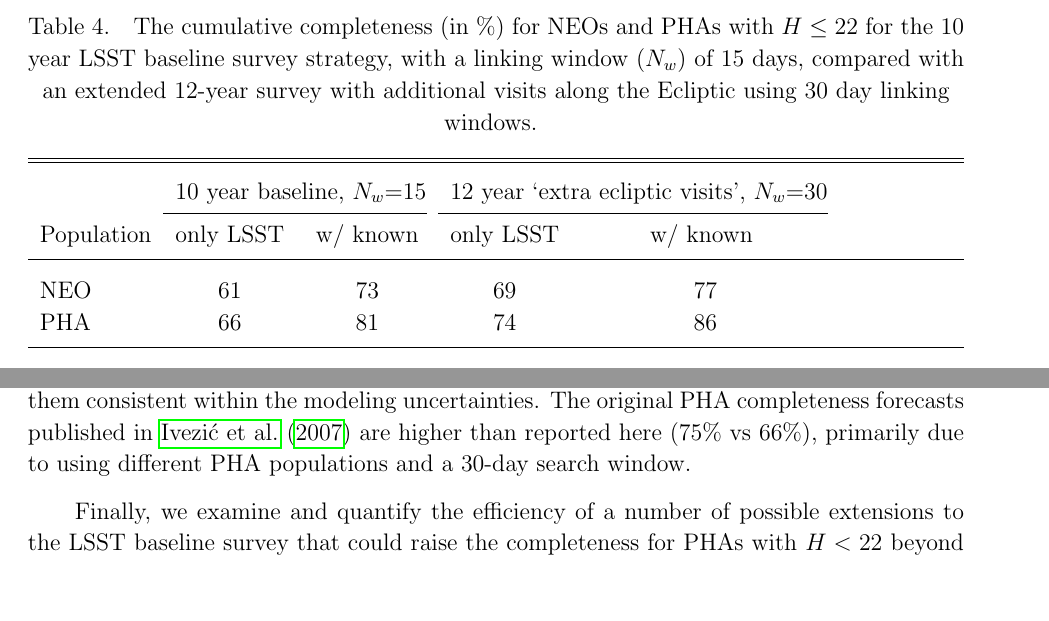
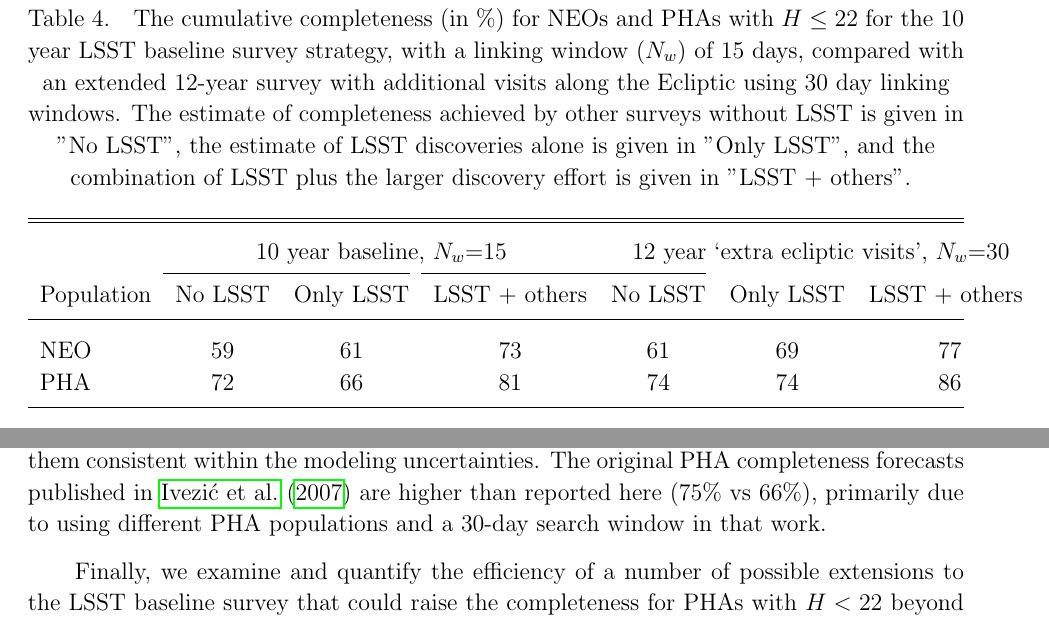
Before and after one commit to lsst-pst/neo_capabilities, a LaTeX paper (neo_capabilities.tex, which reads discussion.tex, opsim.tex): two parts of pages 41 and 47 of 65 before the commit and two parts of pages 45 and 47 of 65 after it, joined at a grey line, cut so that both start at the same text, the shorter picture padded with empty space. Compiled offline with pdfLaTeX.

Commit message:
Update figures

```diff
--- a/discussion.tex
+++ b/discussion.tex
@@ -35,9 +35,9 @@
 %the whole LSST mission would be jeopardized.
 
 Having established that the LSST will successfully identify moving objects, we've examined the expected discovery yields for the PHA and NEO populations. Our results show that the current LSST baseline survey strategy would yield a completeness for PHAs with $H<22$ of about 66\%, and NEOs with $H<22$ of about 61\% (without including objects discovered by prior and contemporaneous surveys). We compared our results presented here to two analogous recent studies by \citet[]{GMS2016} and \citet{VeresChesley2017neo}, and find them consistent within the modeling uncertainties. The original
-PHA completeness forecasts published in \cite{IvezicNEO2007} are higher than reported here (75\% vs 66\%), primarily due to using different PHA populations and a 30-day search window.
+PHA completeness forecasts published in \cite{IvezicNEO2007} are higher than reported here (75\% vs 66\%), primarily due to using different PHA populations and a 30-day search window in that work.
 
 Finally, we examine and quantify the efficiency of a number of possible extensions to the LSST baseline survey that could raise the
-completeness for PHAs with $H<22$ beyond 80\%. We find that the ``extra ecliptic visits'' strategy (astro\_lsst\_01\_1016), executed over 10 years and with a 30-day MOPS linking window could boost the overall PHA completeness to 84\% (including objects discovered by contemporaneous surveys). The downside to this option is that the remaining LSST science cases would receive $\sim 20$\% less observing time, likely rendering it unacceptable to the broader LSST community.
+completeness for PHAs with $H<22$ beyond 80\%. We find that the ``extra ecliptic visits'' strategy ({\it astro\_lsst\_01\_1016}), executed over 10 years and with a 30-day MOPS linking window could boost the overall PHA completeness to 84\% (including objects discovered by contemporaneous surveys). The downside to this option is that the remaining LSST science cases would receive $\sim 20$\% less observing time, likely rendering it unacceptable to the broader LSST community.
 
 However, if the survey is extended to 12 years and utilizes this strategy the main LSST proposal (``deep-wide-fast'') receives as many visits after 12 years as it would receive after 10 years of the
--- a/opsim.tex
+++ b/opsim.tex
@@ -379,20 +379,22 @@
 Combining these discoveries with those from the ``extra ecliptic visits'' strategy under a 30-day MOPS linking window, we find that including the LSST into the NEO discovery system boosts overall PHA completeness to 84\% over a 10-yr period, and 86\% if the survey is extended to 12 years. These results are summarized in Figure~\ref{fig:knownObj} and Table~\ref{tab:completeness2}.
 
 
-\begin{deluxetable}{lcccc}
+\begin{deluxetable}{lcccccc}
 \tablecaption{The cumulative completeness (in \%) for NEOs and PHAs with $H\le22$ for
 the 10 year LSST baseline survey strategy, with a linking window ($N_w$) of 15 days,
 compared with an extended 12-year survey with additional visits along the
-Ecliptic using 30 day linking windows.
+Ecliptic using 30 day linking windows. The estimate of completeness achieved by other surveys
+without LSST is given in "No LSST", the estimate of LSST discoveries alone is given in "Only LSST",
+and the combination of LSST plus the larger discovery effort is given in "LSST + others".
 \label{tab:completeness2}}
 \tablehead{
-& \multicolumn{2}{c}{10 year baseline, $N_w$=15}  &  \multicolumn{2}{c}{12 year `extra ecliptic visits', $N_w$=30}  \\
+& \multicolumn{3}{c}{10 year baseline, $N_w$=15}  &  \multicolumn{3}{c}{12 year `extra ecliptic visits', $N_w$=30}  \\
 \cmidrule(r){2-3} \cmidrule(r){4-5}
-Population  & only LSST & w/ known &  only LSST & w/ known
+Population  & No LSST &  Only LSST & LSST + others &  No LSST  & Only LSST & LSST + others
 }
 \startdata
-    NEO & 61 & 73 & 69 & 77 \\
-    PHA & 66 & 81 & 74 & 86 \\
+    NEO & 59 & 61 & 73 & 61 & 69 & 77 \\
+    PHA & 72 & 66 & 81 & 74 & 74 & 86 \\
 \enddata
 \end{deluxetable}
 
```
Also changed, not shown: neo_capabilities.tex (+1 -1 lines), figures/neo_pha_completeness_3in15_minion_1016.pdf, figures/neo_pha_completeness_3in30_astro_lsst_01_1016.pdf, discussion.tex (2 more changed lines).
